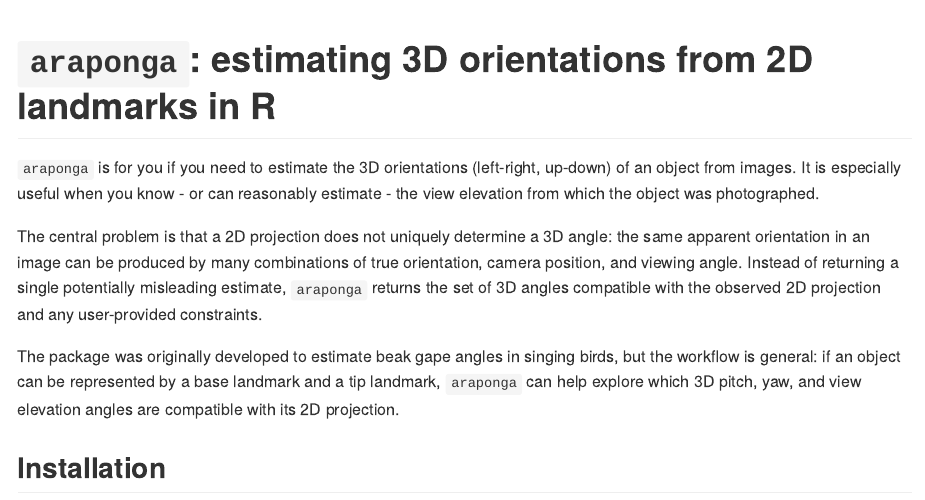
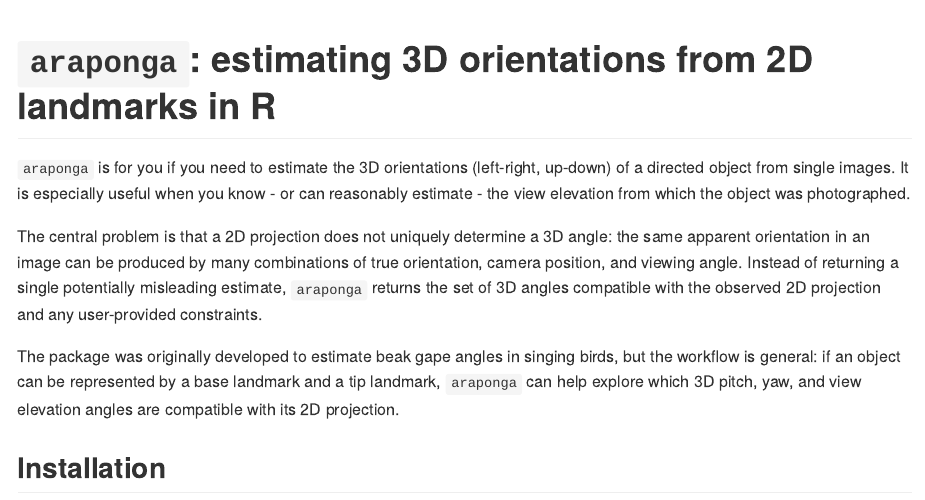
Before and after one commit to jocateme/araponga, an R Markdown document (README.Rmd): the page in a window 1100 px wide, from its top. The pictures show the output file README.md that the author committed with the source, drawn offline in the style of GitHub; badge pictures from the web are left out.

Commit message:
Minor wording change

```diff
--- a/README.Rmd
+++ b/README.Rmd
@@ -19,7 +19,7 @@ knitr::opts_chunk$set(
 
 # `araponga`: estimating 3D orientations from 2D landmarks in R
 
-`araponga` is for you if you need to estimate the 3D orientations (left-right, up-down) of an object from images. It is especially useful when you know - or can reasonably estimate - the view elevation from which the object was photographed.
+`araponga` is for you if you need to estimate the 3D orientations (left-right, up-down) of a directed object from single images. It is especially useful when you know - or can reasonably estimate - the view elevation from which the object was photographed.
 
 The central problem is that a 2D projection does not uniquely determine a 3D angle: the same apparent orientation in an image can be produced by many combinations of true orientation, camera position, and viewing angle. Instead of returning a single potentially misleading estimate, `araponga` returns the set of 3D angles compatible with the observed 2D projection and any user-provided constraints.
 
```
Also changed, not shown: README.md.
